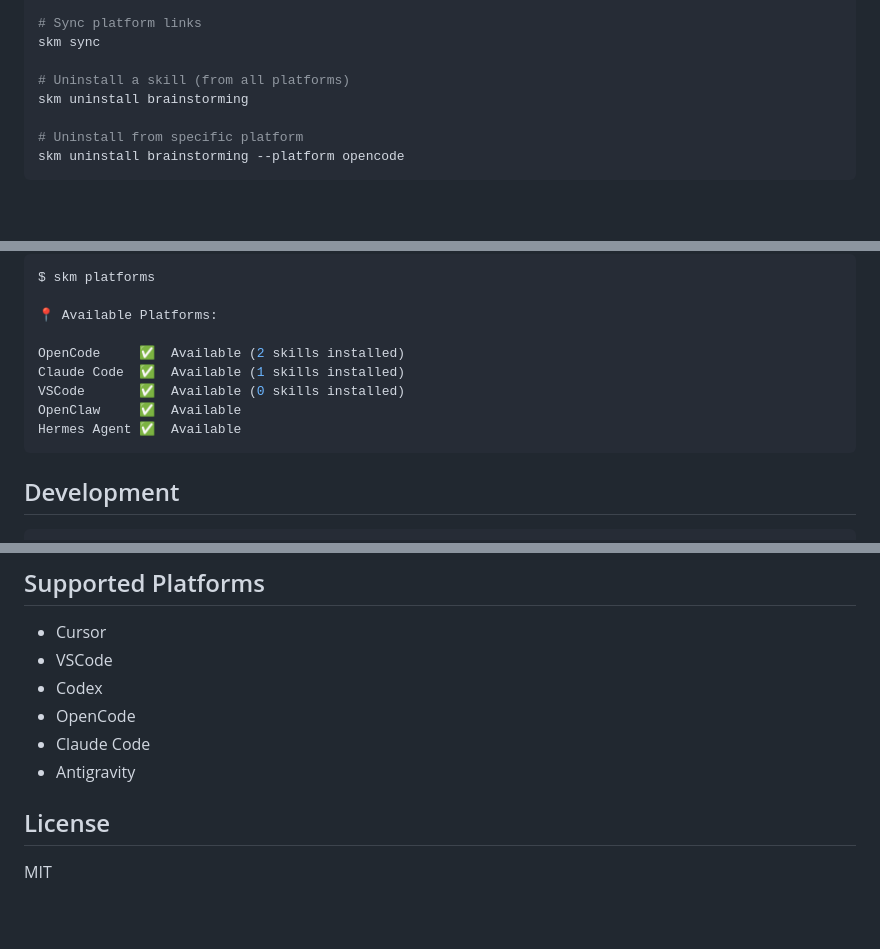
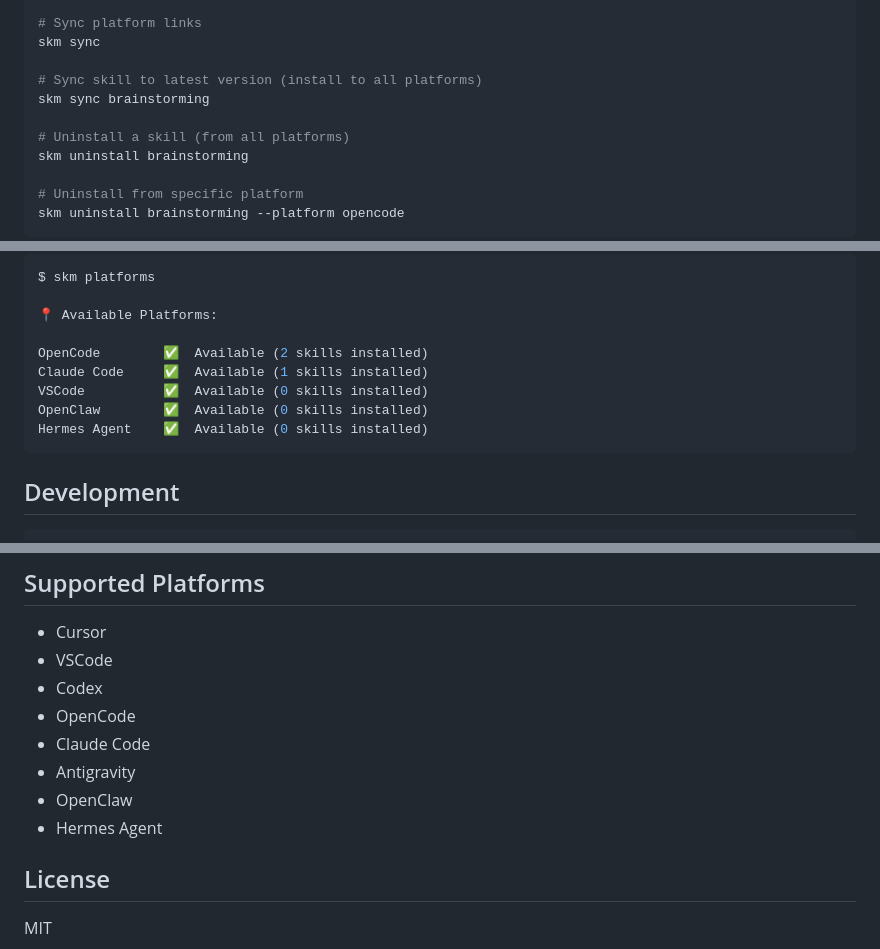
Before and after one commit to wxc2004/market, a Markdown page: README.md, 3 parts joined by grey strips. Drawn GitHub-style; blank space fills up the shorter version.

Commit message:
docs: update README and SKILLMARKET-GUIDE for v1.3.6
Add skm sync <skill-name> command documentation
Update supported platforms list (OpenClaw, Hermes Agent)
Update version history table

````diff
--- a/README.md
+++ b/README.md
@@ -56,6 +56,9 @@ skm platforms
 # Sync platform links
 skm sync
 
+# Sync skill to latest version (install to all platforms)
+skm sync brainstorming
+
 # Uninstall a skill (from all platforms)
 skm uninstall brainstorming
 
@@ -101,11 +104,11 @@ $ skm platforms
 
 📍 Available Platforms:
 
-OpenCode     ✅  Available (2 skills installed)
-Claude Code  ✅  Available (1 skills installed)
-VSCode       ✅  Available (0 skills installed)
-OpenClaw     ✅  Available
-Hermes Agent ✅  Available
+OpenCode        ✅  Available (2 skills installed)
+Claude Code     ✅  Available (1 skills installed)
+VSCode          ✅  Available (0 skills installed)
+OpenClaw        ✅  Available (0 skills installed)
+Hermes Agent    ✅  Available (0 skills installed)
 ```
 
 ## Development
@@ -152,6 +155,8 @@ Skills are installed to `~/.skillmarket/` with the following structure:
 - OpenCode
 - Claude Code
 - Antigravity
+- OpenClaw
+- Hermes Agent
 
 ## License
 
````
Also changed, not shown: SKILLMARKET-GUIDE.md (+20 -4 lines).
